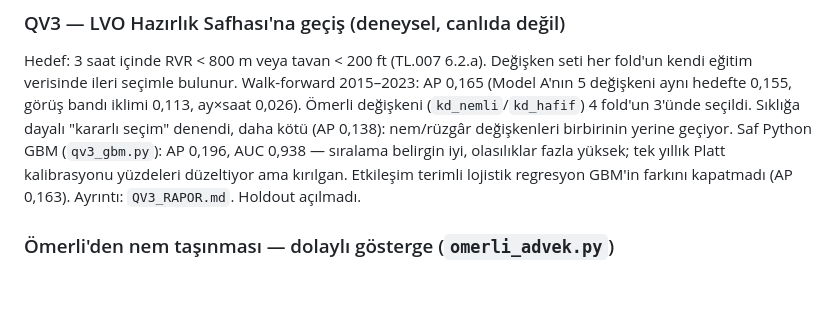
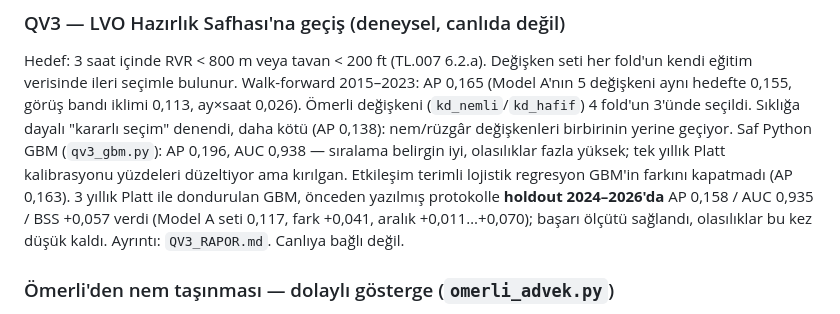
Before and after one commit to atakanoskay1-creator/ltfj-bot, a Markdown page: sis_modeli/README.md, the part around the change. Drawn GitHub-style; blank space fills up the shorter version.

```diff
--- a/sis_modeli/README.md
+++ b/sis_modeli/README.md
@@ -878,7 +878,10 @@ fold'un 3'ünde seçildi. Sıklığa dayalı "kararlı seçim" denendi, daha kö
 (`qv3_gbm.py`): AP 0,196, AUC 0,938 — sıralama belirgin iyi, olasılıklar fazla
 yüksek; tek yıllık Platt kalibrasyonu yüzdeleri düzeltiyor ama kırılgan.
 Etkileşim terimli lojistik regresyon GBM'in farkını kapatmadı (AP 0,163).
-Ayrıntı: `QV3_RAPOR.md`. Holdout açılmadı.
+3 yıllık Platt ile dondurulan GBM, önceden yazılmış protokolle **holdout
+2024–2026'da** AP 0,158 / AUC 0,935 / BSS +0,057 verdi (Model A seti 0,117,
+fark +0,041, aralık +0,011…+0,070); başarı ölçütü sağlandı, olasılıklar bu kez
+düşük kaldı. Ayrıntı: `QV3_RAPOR.md`. Canlıya bağlı değil.
 
 ### Ömerli'den nem taşınması — dolaylı gösterge (`omerli_advek.py`)
 
```
Also changed, not shown: sis_modeli/QV3_RAPOR.md (+84 -3 lines).
